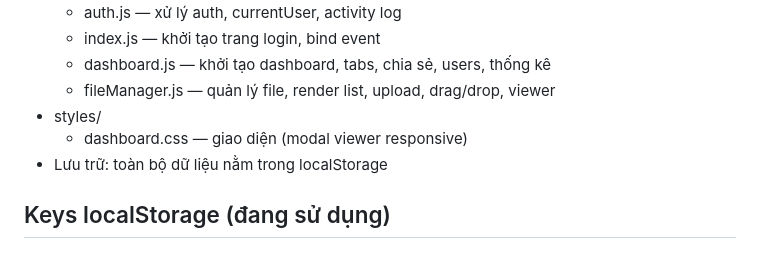
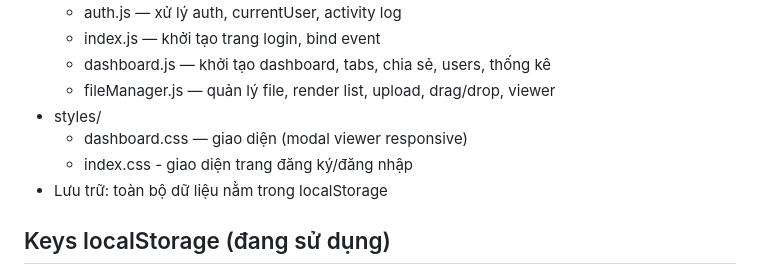
Before and after one commit to SunDay-hcvt/File_manager_local_storage, a Markdown page: README.md, the part around the change. Rendered like a GitHub page.

Commit message:
Chỉnh sửa lại Readme

```diff
--- a/README.md
+++ b/README.md
@@ -23,6 +23,7 @@
   - fileManager.js — quản lý file, render list, upload, drag/drop, viewer
 - styles/
   - dashboard.css — giao diện (modal viewer responsive)
+  - index.css - giao diện trang đăng ký/đăng nhập
 - Lưu trữ: toàn bộ dữ liệu nằm trong localStorage
 
 ## Keys localStorage (đang sử dụng)
```
